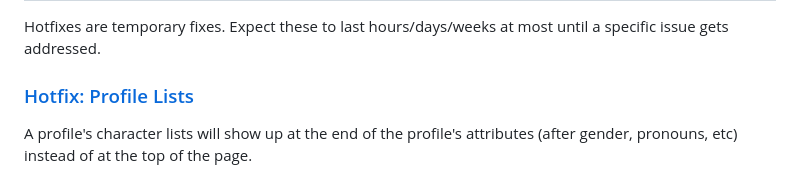
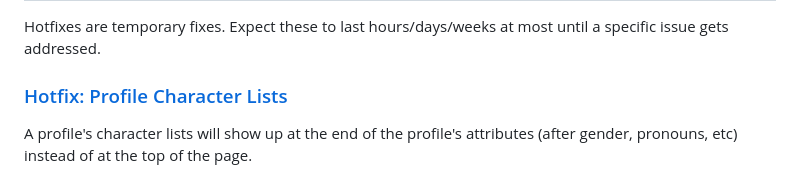
Before and after one commit to bbbonnibel/carrion-userscripts, a Markdown page: README.md, the part around the change. Rendered like a GitHub page.

Commit message:
update readme script title

```diff
--- a/README.md
+++ b/README.md
@@ -88,7 +88,7 @@ This implements a feature request we consider reasonable in a way that's opt-in.
 
 Hotfixes are temporary fixes. Expect these to last hours/days/weeks at most until a specific issue gets addressed.
 
-### [Hotfix: Profile Lists](https://bbbonnibel.github.io/carrion-userscripts/script/hotfix-profile-character-lists/hotfix-profile-character-lists.user.js)
+### [Hotfix: Profile Character Lists](https://bbbonnibel.github.io/carrion-userscripts/script/hotfix-profile-character-lists/hotfix-profile-character-lists.user.js)
 
 A profile's character lists will show up at the end of the profile's attributes (after gender, pronouns, etc) instead of at the top of the page.
 
```
